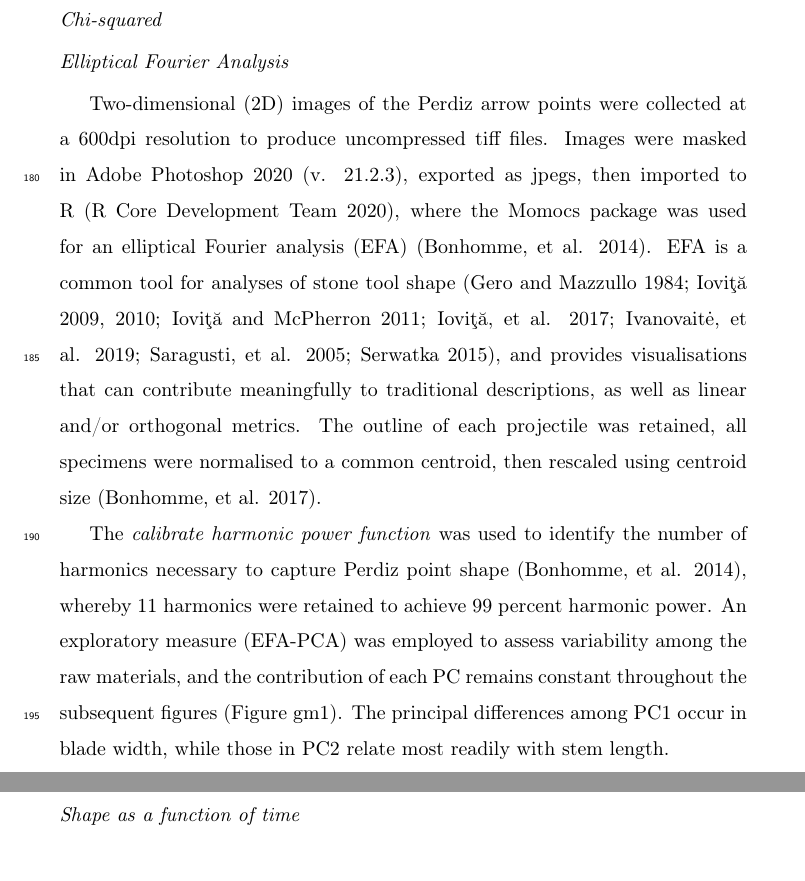
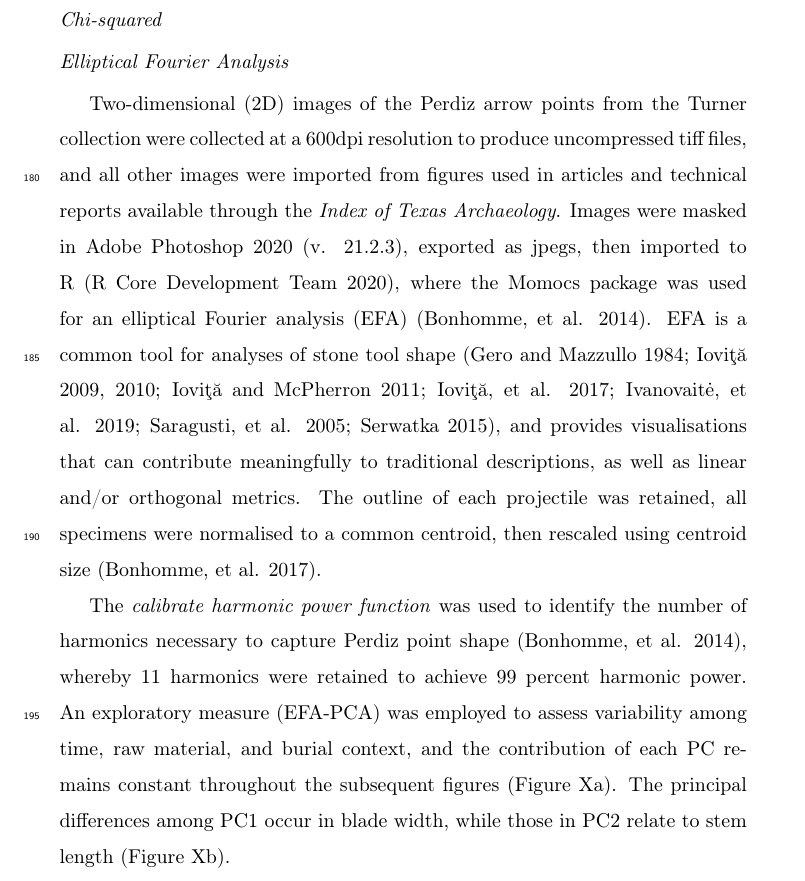
Before and after one commit to aksel-blaise/perdiz-manu, a LaTeX paper (elsarticle-template.tex): two parts of pages 9 and 10 of 11 before the commit and part of page 9 of 11 after it, the two joined at a grey line, cut so that both start at the same text. Compiled offline with pdfLaTeX.

Commit message:
<edit manu>

```diff
--- a/elsarticle-template.tex
+++ b/elsarticle-template.tex
@@ -123,15 +123,15 @@ This ancestral Caddo site of the Late Caddo Salt Lick phase is located along the
 
 \subsection*{Elliptical Fourier Analysis}
 
-Two-dimensional (2D) images of the Perdiz arrow points were collected at a 600dpi resolution to produce uncompressed tiff files. Images were masked in Adobe Photoshop 2020 (v. 21.2.3), exported as jpegs, then imported to R (R Core Development Team 2020), where the Momocs package was used for an elliptical Fourier analysis (EFA) (Bonhomme, et al. 2014). EFA is a common tool for analyses of stone tool shape (Gero and Mazzullo 1984; Ioviţă 2009, 2010; Ioviţă and McPherron 2011; Ioviţă, et al. 2017; Ivanovaitė, et al. 2019; Saragusti, et al. 2005; Serwatka 2015), and provides visualisations that can contribute meaningfully to traditional descriptions, as well as linear and/or orthogonal metrics. The outline of each projectile was retained, all specimens were normalised to a common centroid, then rescaled using centroid size (Bonhomme, et al. 2017).
+Two-dimensional (2D) images of the Perdiz arrow points from the Turner collection were collected at a 600dpi resolution to produce uncompressed tiff files, and all other images were imported from figures used in articles and technical reports available through the \textit{Index of Texas Archaeology}. Images were masked in Adobe Photoshop 2020 (v. 21.2.3), exported as jpegs, then imported to R (R Core Development Team 2020), where the Momocs package was used for an elliptical Fourier analysis (EFA) (Bonhomme, et al. 2014). EFA is a common tool for analyses of stone tool shape (Gero and Mazzullo 1984; Ioviţă 2009, 2010; Ioviţă and McPherron 2011; Ioviţă, et al. 2017; Ivanovaitė, et al. 2019; Saragusti, et al. 2005; Serwatka 2015), and provides visualisations that can contribute meaningfully to traditional descriptions, as well as linear and/or orthogonal metrics. The outline of each projectile was retained, all specimens were normalised to a common centroid, then rescaled using centroid size (Bonhomme, et al. 2017).
 
-The \textit{calibrate harmonic power function} was used to identify the number of harmonics necessary to capture Perdiz point shape (Bonhomme, et al. 2014), whereby 11 harmonics were retained to achieve 99 percent harmonic power. An exploratory measure (EFA-PCA) was employed to assess variability among the raw materials, and the contribution of each PC remains constant throughout the subsequent figures (Figure gm1). The principal differences among PC1 occur in blade width, while those in PC2 relate most readily with stem length.
+The \textit{calibrate harmonic power function} was used to identify the number of harmonics necessary to capture Perdiz point shape (Bonhomme, et al. 2014), whereby 11 harmonics were retained to achieve 99 percent harmonic power. An exploratory measure (EFA-PCA) was employed to assess variability among time, raw material, and burial context, and the contribution of each PC remains constant throughout the subsequent figures (Figure Xa). The principal differences among PC1 occur in blade width, while those in PC2 relate to stem length (Figure Xb).
 
 \subsubsection*{Shape as a function of time}
 
 
+
 \subsubsection*{Shape as a function of raw material}
-
 
 
 
```
